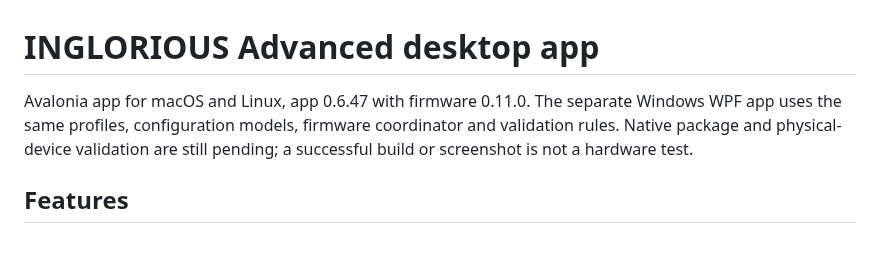
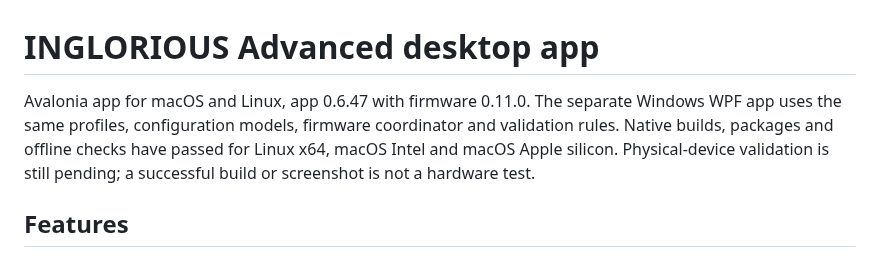
Before and after one commit to LatroX-dev/INGLORIOUS-Advanced, a Markdown page: src/InGlorious.Desktop/README.md, the part around the change. Rendered like a GitHub page.

```diff
--- a/src/InGlorious.Desktop/README.md
+++ b/src/InGlorious.Desktop/README.md
@@ -1,6 +1,6 @@
 # INGLORIOUS Advanced desktop app
 
-Avalonia app for macOS and Linux, app 0.6.47 with firmware 0.11.0. The separate Windows WPF app uses the same profiles, configuration models, firmware coordinator and validation rules. Native package and physical-device validation are still pending; a successful build or screenshot is not a hardware test.
+Avalonia app for macOS and Linux, app 0.6.47 with firmware 0.11.0. The separate Windows WPF app uses the same profiles, configuration models, firmware coordinator and validation rules. Native builds, packages and offline checks have passed for Linux x64, macOS Intel and macOS Apple silicon. Physical-device validation is still pending; a successful build or screenshot is not a hardware test.
 
 ## Features
 
```
Also changed, not shown: README.md (+6 -2 lines), docs/public-release.md (+1 -1 lines), docs/images/linux-numpad.png, docs/images/macos-pro-ansi.png (added), 2 other files.
